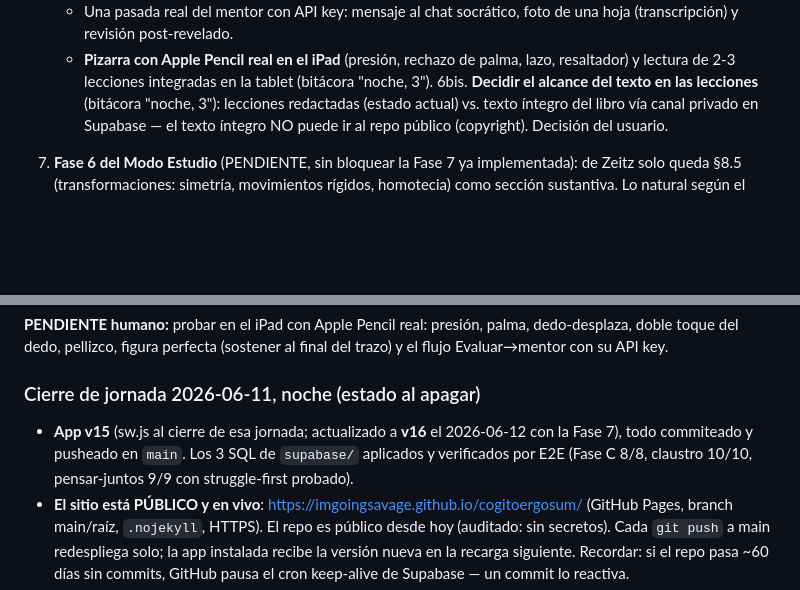
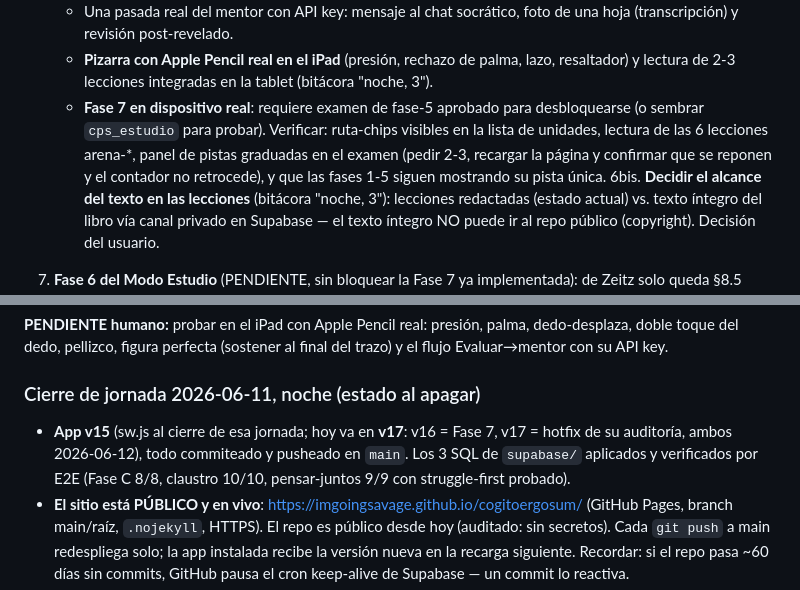
Before and after one commit to ImGoingSavage/cogitoergosum, a Markdown page: HANDOFFCES.md, 2 parts joined by grey strips. GitHub-like rendering; blank space fills up the shorter version.

```diff
--- a/HANDOFFCES.md
+++ b/HANDOFFCES.md
@@ -920,6 +923,12 @@ python3 -m http.server 8000   # y probar en navegador (módulos ES6 exigen HTTP)
    - **Pizarra con Apple Pencil real en el iPad** (presión, rechazo de
      palma, lazo, resaltador) y lectura de 2-3 lecciones integradas en la
      tablet (bitácora "noche, 3").
+   - **Fase 7 en dispositivo real**: requiere examen de fase-5 aprobado
+     para desbloquearse (o sembrar `cps_estudio` para probar). Verificar:
+     ruta-chips visibles en la lista de unidades, lectura de las 6
+     lecciones arena-*, panel de pistas graduadas en el examen (pedir
+     2-3, recargar la página y confirmar que se reponen y el contador no
+     retrocede), y que las fases 1-5 siguen mostrando su pista única.
 6bis. **Decidir el alcance del texto en las lecciones** (bitácora
    "noche, 3"): lecciones redactadas (estado actual) vs. texto íntegro del
    libro vía canal privado en Supabase — el texto íntegro NO puede ir al
@@ -1160,10 +1189,11 @@ palma, dedo-desplaza, doble toque del dedo, pellizco, figura perfecta
 
 ### Cierre de jornada 2026-06-11, noche (estado al apagar)
 
-- **App v15** (sw.js al cierre de esa jornada; actualizado a **v16** el
-  2026-06-12 con la Fase 7), todo commiteado y pusheado en `main`. Los 3
-  SQL de `supabase/` aplicados y verificados por E2E (Fase C 8/8, claustro
-  10/10, pensar-juntos 9/9 con struggle-first probado).
+- **App v15** (sw.js al cierre de esa jornada; hoy va en **v17**:
+  v16 = Fase 7, v17 = hotfix de su auditoría, ambos 2026-06-12), todo
+  commiteado y pusheado en `main`. Los 3 SQL de `supabase/` aplicados y
+  verificados por E2E (Fase C 8/8, claustro 10/10, pensar-juntos 9/9 con
+  struggle-first probado).
 - **El sitio está PÚBLICO y en vivo**:
   https://imgoingsavage.github.io/cogitoergosum/ (GitHub Pages, branch
   main/raíz, `.nojekyll`, HTTPS). El repo es público desde hoy (auditado:
```
Also changed, not shown: other parts of HANDOFFCES.md (+64 -7 lines).
